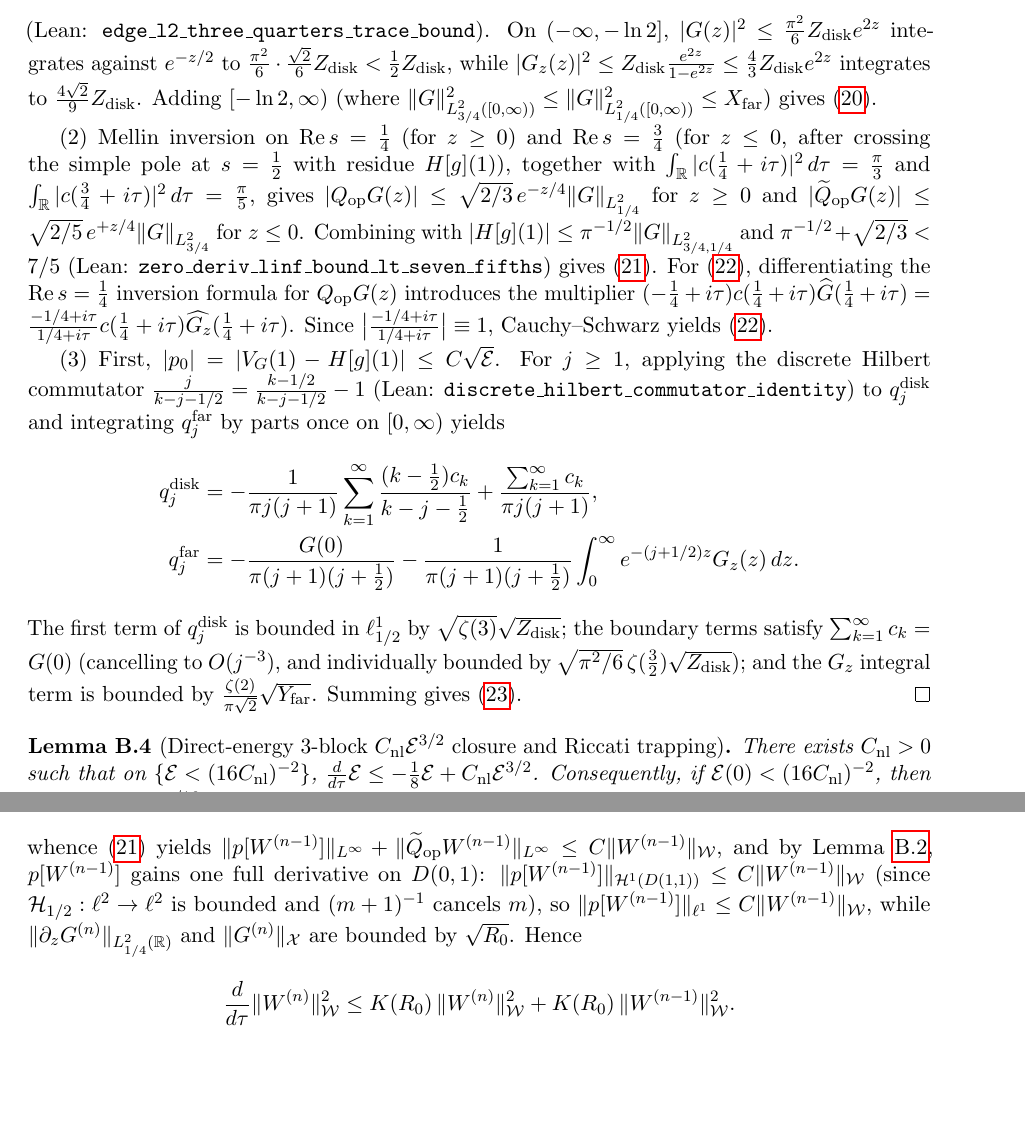
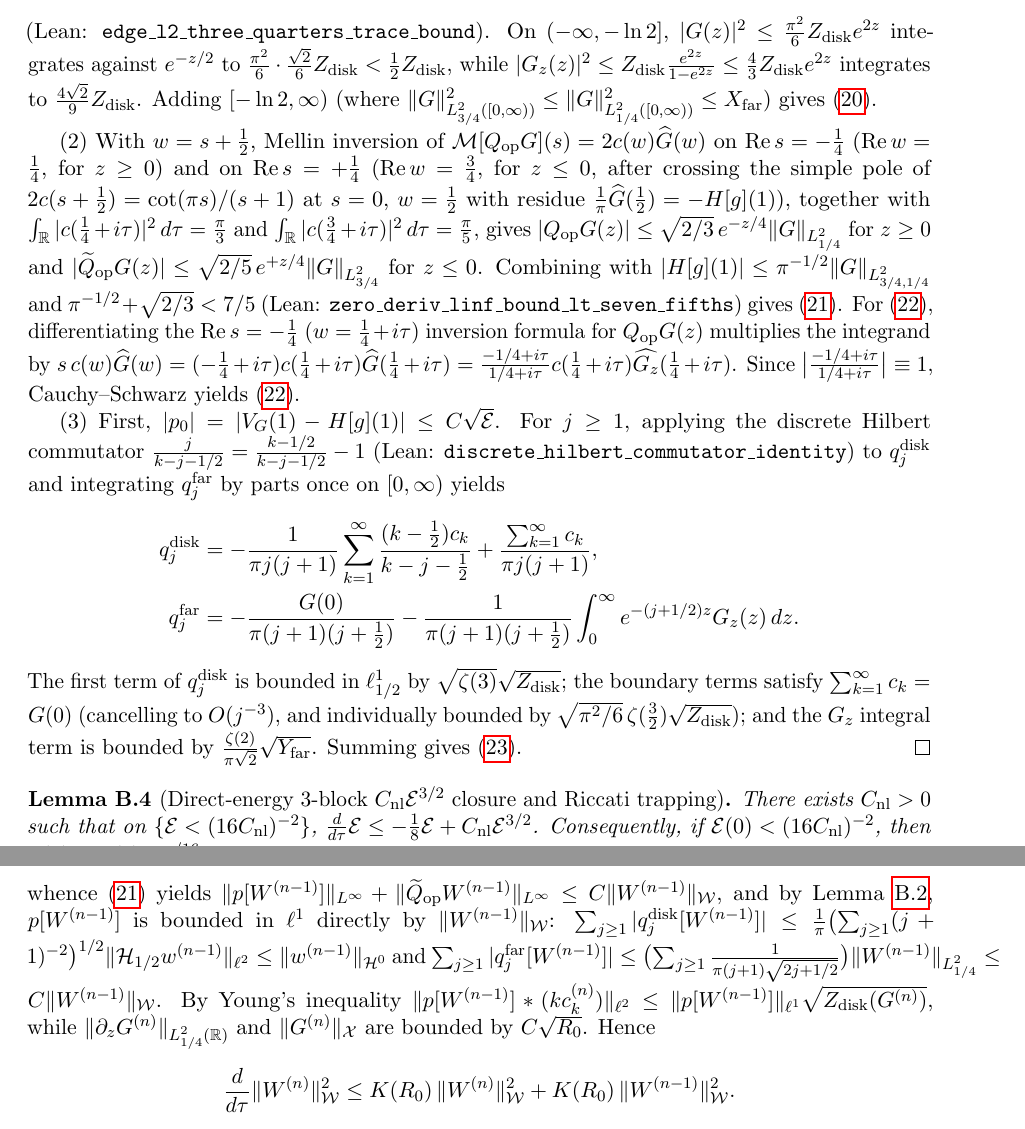
Before and after one commit to Brsanch/singular-blowup-1d, a LaTeX paper (paper/stability_spectra_singular_houluo.tex): two parts of pages 17 and 20 of 21, joined at a grey line, cut so that both start at the same text, the shorter picture padded with empty space. Compiled offline with pdfLaTeX.

Commit message:
Clarify s vs w=s+1/2 contour lines in Lemma B.3(2) and direct l^1 bound on p[W] in Prop C.1 Step 3

```diff
--- a/paper/stability_spectra_singular_houluo.tex
+++ b/paper/stability_spectra_singular_houluo.tex
@@ -1053,15 +1053,19 @@ $\frac{4\sqrt{2}}{9}Z_{\mathrm{disk}}$.
 Adding $[-\ln 2,\infty)$ (where $\|G\|_{L^2_{3/4}([0,\infty))}^2\le\|G\|_{L^2_{1/4}([0,\infty))}^2\le X_{\mathrm{far}}$)
 gives~\eqref{eq:global_Gz}.
 
-(2) Mellin inversion on $\operatorname{Re}s=\frac{1}{4}$ (for $z\ge 0$) and $\operatorname{Re}s=\frac{3}{4}$ (for $z\le 0$,
-after crossing the simple pole at $s=\frac{1}{2}$ with residue $H[g](1)$), together with
-$\int_{\mathbb{R}}|c(\frac{1}{4}+i\tau)|^2\,d\tau=\frac{\pi}{3}$ and $\int_{\mathbb{R}}|c(\frac{3}{4}+i\tau)|^2\,d\tau=\frac{\pi}{5}$,
-gives $|Q_{\mathrm{op}}G(z)|\le\sqrt{2/3}\,e^{-z/4}\|G\|_{L^2_{1/4}}$ for $z\ge 0$ and
+(2) With $w=s+\tfrac12$, Mellin inversion of $\mathcal{M}[Q_{\mathrm{op}}G](s)=2c(w)\widehat{G}(w)$ on
+$\operatorname{Re}s=-\tfrac14$ ($\operatorname{Re}w=\tfrac14$, for $z\ge 0$) and on
+$\operatorname{Re}s=+\tfrac14$ ($\operatorname{Re}w=\tfrac34$, for $z\le 0$, after crossing the simple pole of
+$2c(s+\tfrac12)=\cot(\pi s)/(s+1)$ at $s=0$, $w=\tfrac12$ with residue $\frac{1}{\pi}\widehat{G}(\tfrac12)=-H[g](1)$),
+together with $\int_{\mathbb{R}}|c(\tfrac14+i\tau)|^2\,d\tau=\frac{\pi}{3}$ and
+$\int_{\mathbb{R}}|c(\tfrac34+i\tau)|^2\,d\tau=\frac{\pi}{5}$, gives
+$|Q_{\mathrm{op}}G(z)|\le\sqrt{2/3}\,e^{-z/4}\|G\|_{L^2_{1/4}}$ for $z\ge 0$ and
 $|\widetilde{Q}_{\mathrm{op}}G(z)|\le\sqrt{2/5}\,e^{+z/4}\|G\|_{L^2_{3/4}}$ for $z\le 0$.
 Combining with $|H[g](1)|\le\pi^{-1/2}\|G\|_{L^2_{3/4,1/4}}$ and $\pi^{-1/2}+\sqrt{2/3}<7/5$
 (Lean: \texttt{zero\_deriv\_linf\_bound\_lt\_seven\_fifths}) gives~\eqref{eq:Q_linf}.
-For~\eqref{eq:dQ_linf}, differentiating the $\operatorname{Re}s=\frac{1}{4}$ inversion formula for
-$Q_{\mathrm{op}}G(z)$ introduces the multiplier $(-\tfrac14+i\tau)c(\tfrac14+i\tau)\widehat{G}(\tfrac14+i\tau)
+For~\eqref{eq:dQ_linf}, differentiating the $\operatorname{Re}s=-\tfrac14$ ($w=\tfrac14+i\tau$) inversion formula for
+$Q_{\mathrm{op}}G(z)$ multiplies the integrand by
+$s\,c(w)\widehat{G}(w)=(-\tfrac14+i\tau)c(\tfrac14+i\tau)\widehat{G}(\tfrac14+i\tau)
 =\frac{-1/4+i\tau}{1/4+i\tau}c(\tfrac14+i\tau)\widehat{G_z}(\tfrac14+i\tau)$.
 Since $\bigl|\frac{-1/4+i\tau}{1/4+i\tau}\bigr|\equiv 1$, Cauchy--Schwarz yields~\eqref{eq:dQ_linf}.
 
@@ -1252,10 +1256,11 @@ $\|\frac{1}{m+k-1}\|_{\ell^2\to\ell^2}=\pi$ gives
 \]
 whence~\eqref{eq:Q_linf} yields
 $\|p[W^{(n-1)}]\|_{L^\infty}+\|\widetilde{Q}_{\mathrm{op}}W^{(n-1)}\|_{L^\infty}\le C\|W^{(n-1)}\|_{\mathcal{W}}$,
-and by Lemma~\ref{lem:disk_coercive}, $p[W^{(n-1)}]$ gains one full derivative on $D(0,1)$:
-$\|p[W^{(n-1)}]\|_{\mathcal{H}^1(D(1,1))}\le C\|W^{(n-1)}\|_{\mathcal{W}}$ (since $\mathcal{H}_{1/2}:\ell^2\to\ell^2$ is bounded and
-$(m+1)^{-1}$ cancels $m$), so $\|p[W^{(n-1)}]\|_{\ell^1}\le C\|W^{(n-1)}\|_{\mathcal{W}}$, while
-$\|\partial_z G^{(n)}\|_{L^2_{1/4}(\mathbb{R})}$ and $\|G^{(n)}\|_{\mathcal{X}}$ are bounded by $\sqrt{R_0}$.
+and by Lemma~\ref{lem:disk_coercive}, $p[W^{(n-1)}]$ is bounded in $\ell^1$ directly by $\|W^{(n-1)}\|_{\mathcal{W}}$:
+$\sum_{j\ge 1}|q_j^{\mathrm{disk}}[W^{(n-1)}]|\le\frac{1}{\pi}\bigl(\sum_{j\ge 1}(j+1)^{-2}\bigr)^{1/2}\|\mathcal{H}_{1/2}w^{(n-1)}\|_{\ell^2}\le\|w^{(n-1)}\|_{\mathcal{H}^0}$
+and $\sum_{j\ge 1}|q_j^{\mathrm{far}}[W^{(n-1)}]|\le\bigl(\sum_{j\ge 1}\frac{1}{\pi(j+1)\sqrt{2j+1/2}}\bigr)\|W^{(n-1)}\|_{L^2_{1/4}}\le C\|W^{(n-1)}\|_{\mathcal{W}}$.
+By Young's inequality $\|p[W^{(n-1)}]*(k c_k^{(n)})\|_{\ell^2}\le\|p[W^{(n-1)}]\|_{\ell^1}\sqrt{Z_{\mathrm{disk}}(G^{(n)})}$, while
+$\|\partial_z G^{(n)}\|_{L^2_{1/4}(\mathbb{R})}$ and $\|G^{(n)}\|_{\mathcal{X}}$ are bounded by $C\sqrt{R_0}$.
 Hence
 \[
 \frac{d}{d\tau}\|W^{(n)}\|_{\mathcal{W}}^2 \le K(R_0)\,\|W^{(n)}\|_{\mathcal{W}}^2 + K(R_0)\,\|W^{(n-1)}\|_{\mathcal{W}}^2.
```
Also changed, not shown: paper/stability_spectra_singular_houluo.pdf.
